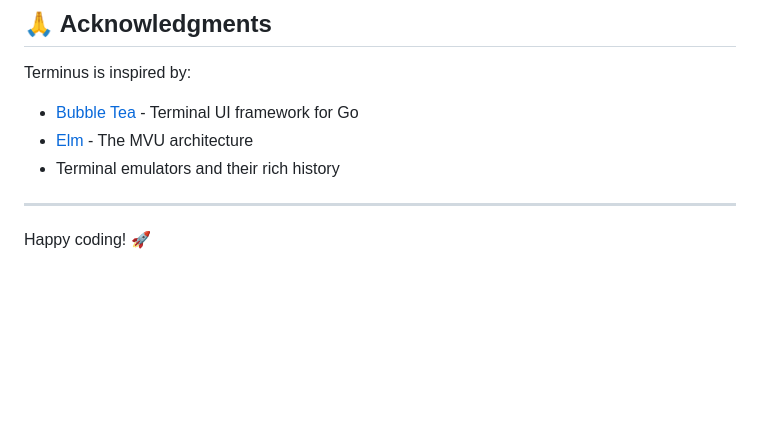
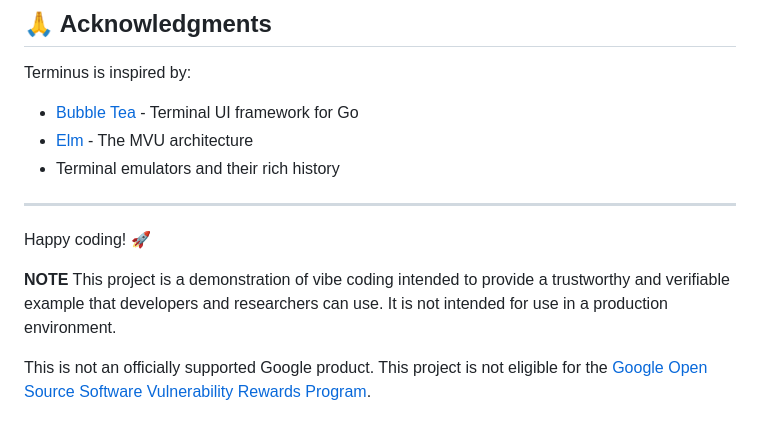
Before and after one commit to skaiser/terminus-fork, a Markdown page: README.md, the part around one of its changes. Drawn GitHub-style; blank space fills up the shorter version.

Commit message:
fix: be clear in README about intent of the project
Change-Id: I614aaf773fdff52168fa65ca616b8c4ed7c07a79

```diff
--- a/README.md
+++ b/README.md
@@ -210,3 +212,11 @@ Terminus is inspired by:
 
 ---
 Happy coding! 🚀
+
+**NOTE**
+This project is a demonstration of vibe coding intended to provide a trustworthy and verifiable example that developers and researchers can use. It is not intended
+for use in a production environment.
+
+This is not an officially supported Google product. This project is not
+eligible for the [Google Open Source Software Vulnerability Rewards
+Program](https://bughunters.google.com/open-source-security).
```
Also changed, not shown: other parts of README.md (+2 -0 lines).
